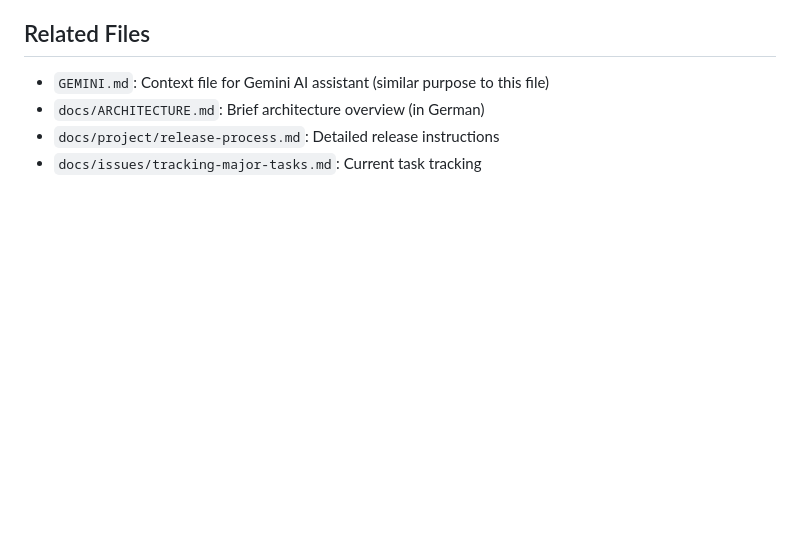
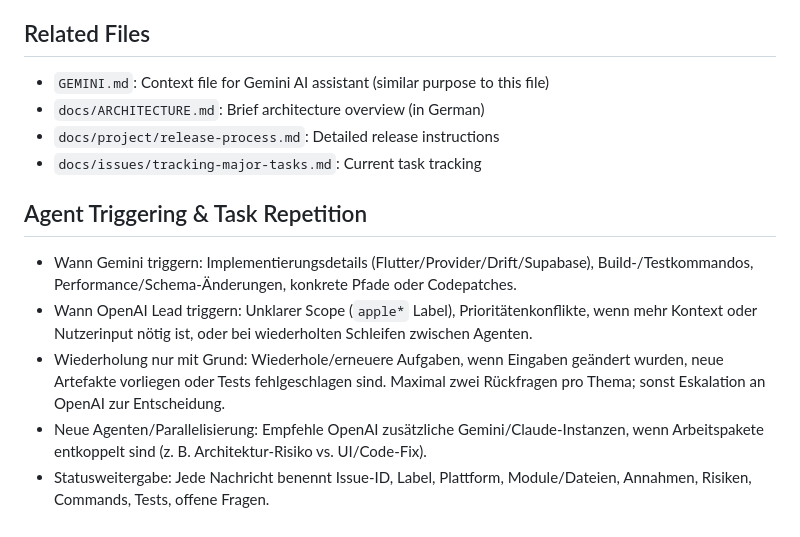
Before and after one commit to mschultheiss83/klubradio-archivum-app, a Markdown page: klubradio_archivum/CLAUDE.md, the part around the change. Drawn GitHub-style; blank space fills up the shorter version.

```diff
--- a/klubradio_archivum/CLAUDE.md
+++ b/klubradio_archivum/CLAUDE.md
@@ -301,3 +301,10 @@ Before release, test builds on all supported platforms:
 - `docs/ARCHITECTURE.md`: Brief architecture overview (in German)
 - `docs/project/release-process.md`: Detailed release instructions
 - `docs/issues/tracking-major-tasks.md`: Current task tracking
+
+## Agent Triggering & Task Repetition
+- Wann Gemini triggern: Implementierungsdetails (Flutter/Provider/Drift/Supabase), Build-/Testkommandos, Performance/Schema-Änderungen, konkrete Pfade oder Codepatches.
+- Wann OpenAI Lead triggern: Unklarer Scope (`apple*` Label), Prioritätenkonflikte, wenn mehr Kontext oder Nutzerinput nötig ist, oder bei wiederholten Schleifen zwischen Agenten.
+- Wiederholung nur mit Grund: Wiederhole/erneuere Aufgaben, wenn Eingaben geändert wurden, neue Artefakte vorliegen oder Tests fehlgeschlagen sind. Maximal zwei Rückfragen pro Thema; sonst Eskalation an OpenAI zur Entscheidung.
+- Neue Agenten/Parallelisierung: Empfehle OpenAI zusätzliche Gemini/Claude-Instanzen, wenn Arbeitspakete entkoppelt sind (z. B. Architektur-Risiko vs. UI/Code-Fix).
+- Statusweitergabe: Jede Nachricht benennt Issue-ID, Label, Plattform, Module/Dateien, Annahmen, Risiken, Commands, Tests, offene Fragen.
```
Also changed, not shown: klubradio_archivum/GEMINI.md (+7 -0 lines).
